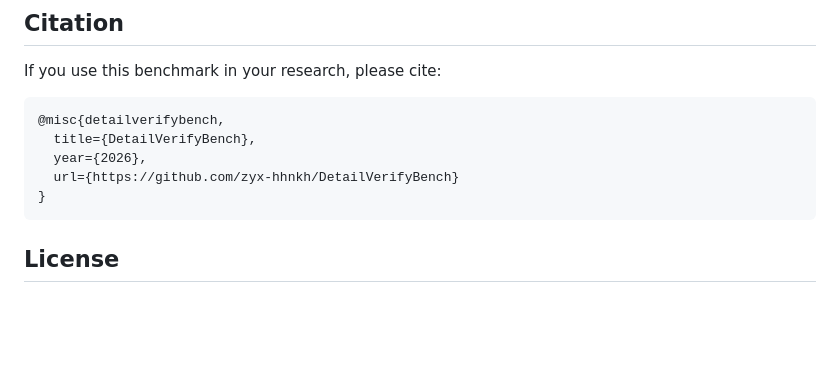
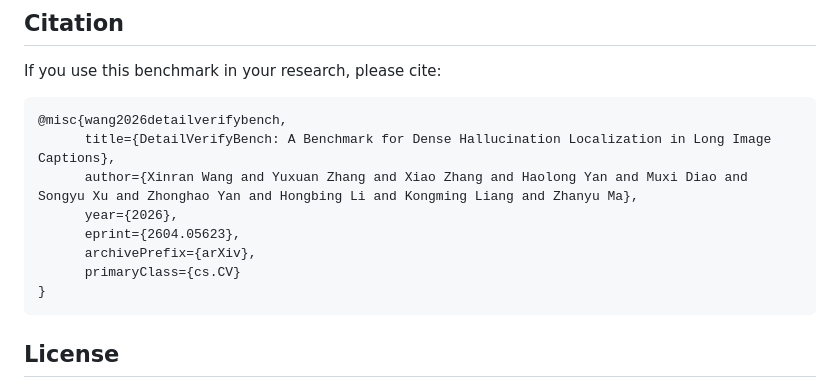
Before and after one commit to zyx-hhnkh/DetailVerifyBench, a Markdown page: README.md, the part around the change. Drawn GitHub-style; blank space fills up the shorter version.

Commit message:
Update citation with full arXiv bibtex entry
Co-Authored-By: zyx-hhnkh <zuokong016@gmail.com>
Co-Authored-By: Claude Sonnet 4.6 <noreply@anthropic.com>

````diff
--- a/README.md
+++ b/README.md
@@ -205,10 +205,13 @@ OPENROUTER_API_KEY=your_key
 If you use this benchmark in your research, please cite:
 
 ```bibtex
-@misc{detailverifybench,
-  title={DetailVerifyBench},
-  year={2026},
-  url={https://github.com/zyx-hhnkh/DetailVerifyBench}
+@misc{wang2026detailverifybench,
+      title={DetailVerifyBench: A Benchmark for Dense Hallucination Localization in Long Image Captions},
+      author={Xinran Wang and Yuxuan Zhang and Xiao Zhang and Haolong Yan and Muxi Diao and Songyu Xu and Zhonghao Yan and Hongbing Li and Kongming Liang and Zhanyu Ma},
+      year={2026},
+      eprint={2604.05623},
+      archivePrefix={arXiv},
+      primaryClass={cs.CV}
 }
 ```
 
````
